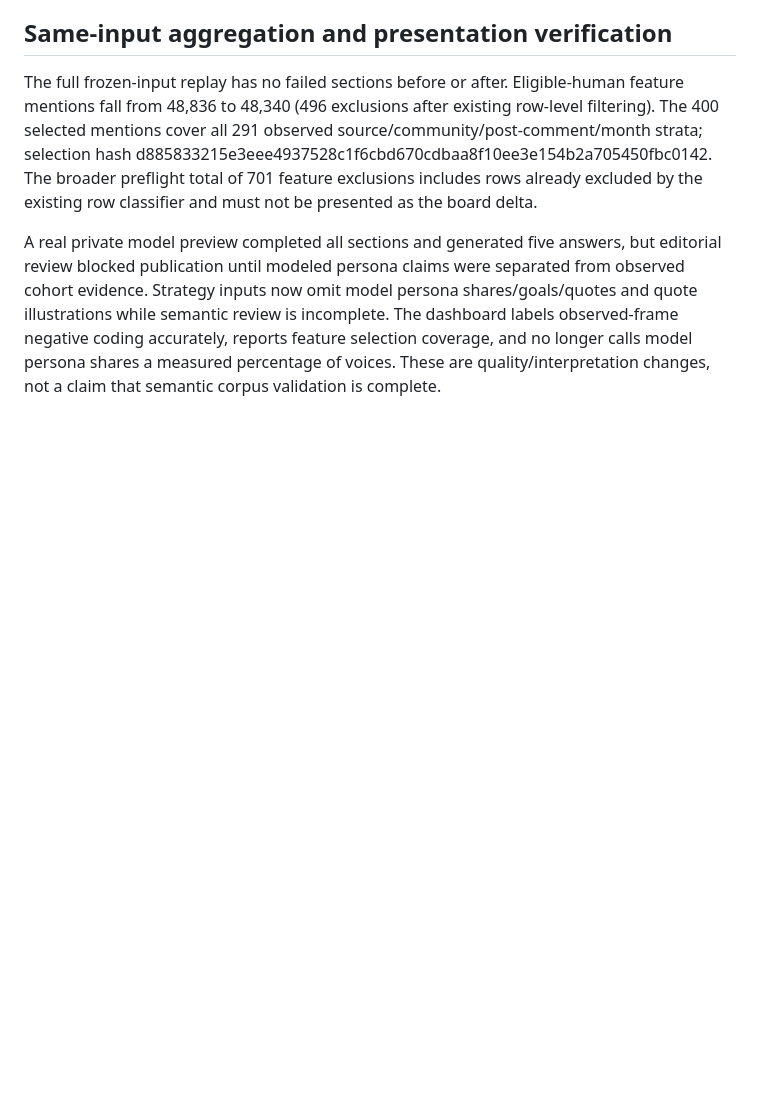
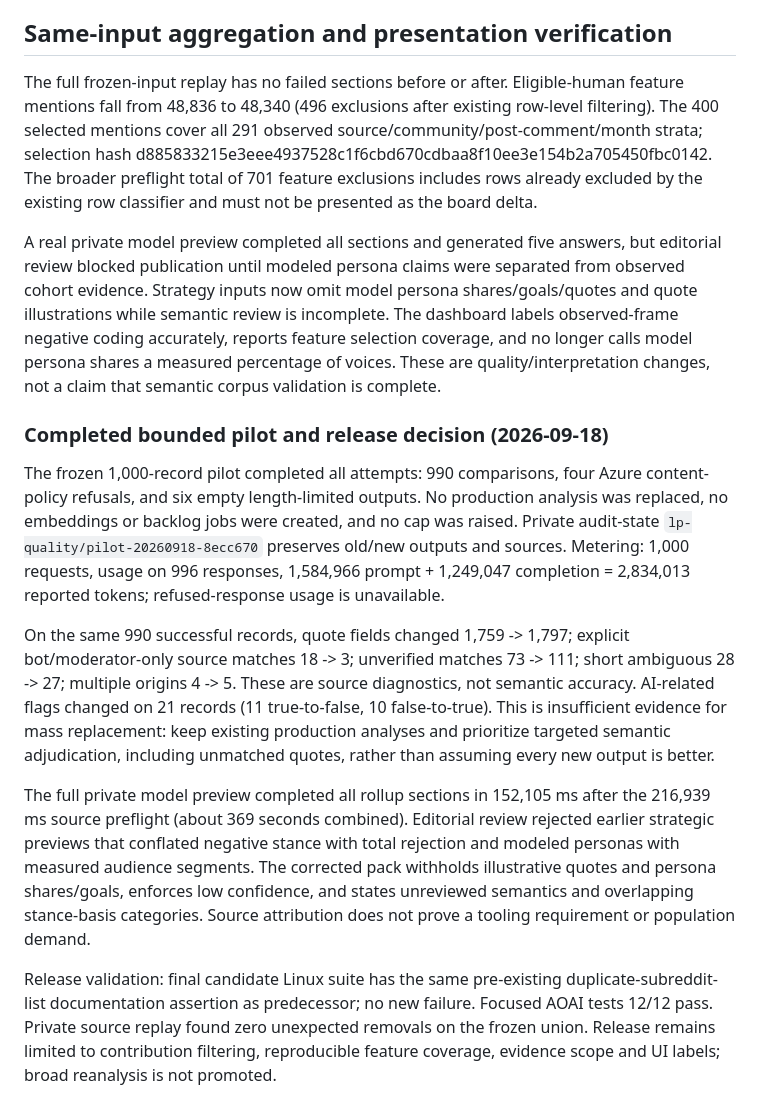
Before and after one commit to srpattison/scribsy-listening-post, a Markdown page: reports/CB-LISTEN-DEGRADED-GATE-1.md, the part around the change. GitHub-like rendering; blank space fills up the shorter version.

Commit message:
Record bounded pilot evidence and release decision

```diff
--- a/reports/CB-LISTEN-DEGRADED-GATE-1.md
+++ b/reports/CB-LISTEN-DEGRADED-GATE-1.md
@@ -79,3 +79,13 @@ Pilot setup initially stopped before model calls because archive serialization o
 The full frozen-input replay has no failed sections before or after. Eligible-human feature mentions fall from 48,836 to 48,340 (496 exclusions after existing row-level filtering). The 400 selected mentions cover all 291 observed source/community/post-comment/month strata; selection hash d885833215e3eee4937528c1f6cbd670cdbaa8f10ee3e154b2a705450fbc0142. The broader preflight total of 701 feature exclusions includes rows already excluded by the existing row classifier and must not be presented as the board delta.
 
 A real private model preview completed all sections and generated five answers, but editorial review blocked publication until modeled persona claims were separated from observed cohort evidence. Strategy inputs now omit model persona shares/goals/quotes and quote illustrations while semantic review is incomplete. The dashboard labels observed-frame negative coding accurately, reports feature selection coverage, and no longer calls model persona shares a measured percentage of voices. These are quality/interpretation changes, not a claim that semantic corpus validation is complete.
+
+### Completed bounded pilot and release decision (2026-09-18)
+
+The frozen 1,000-record pilot completed all attempts: 990 comparisons, four Azure content-policy refusals, and six empty length-limited outputs. No production analysis was replaced, no embeddings or backlog jobs were created, and no cap was raised. Private audit-state `lp-quality/pilot-20260918-8ecc670` preserves old/new outputs and sources. Metering: 1,000 requests, usage on 996 responses, 1,584,966 prompt + 1,249,047 completion = 2,834,013 reported tokens; refused-response usage is unavailable.
+
+On the same 990 successful records, quote fields changed 1,759 -> 1,797; explicit bot/moderator-only source matches 18 -> 3; unverified matches 73 -> 111; short ambiguous 28 -> 27; multiple origins 4 -> 5. These are source diagnostics, not semantic accuracy. AI-related flags changed on 21 records (11 true-to-false, 10 false-to-true). This is insufficient evidence for mass replacement: keep existing production analyses and prioritize targeted semantic adjudication, including unmatched quotes, rather than assuming every new output is better.
+
+The full private model preview completed all rollup sections in 152,105 ms after the 216,939 ms source preflight (about 369 seconds combined). Editorial review rejected earlier strategic previews that conflated negative stance with total rejection and modeled personas with measured audience segments. The corrected pack withholds illustrative quotes and persona shares/goals, enforces low confidence, and states unreviewed semantics and overlapping stance-basis categories. Source attribution does not prove a tooling requirement or population demand.
+
+Release validation: final candidate Linux suite has the same pre-existing duplicate-subreddit-list documentation assertion as predecessor; no new failure. Focused AOAI tests 12/12 pass. Private source replay found zero unexpected removals on the frozen union. Release remains limited to contribution filtering, reproducible feature coverage, evidence scope and UI labels; broad reanalysis is not promoted.
```
